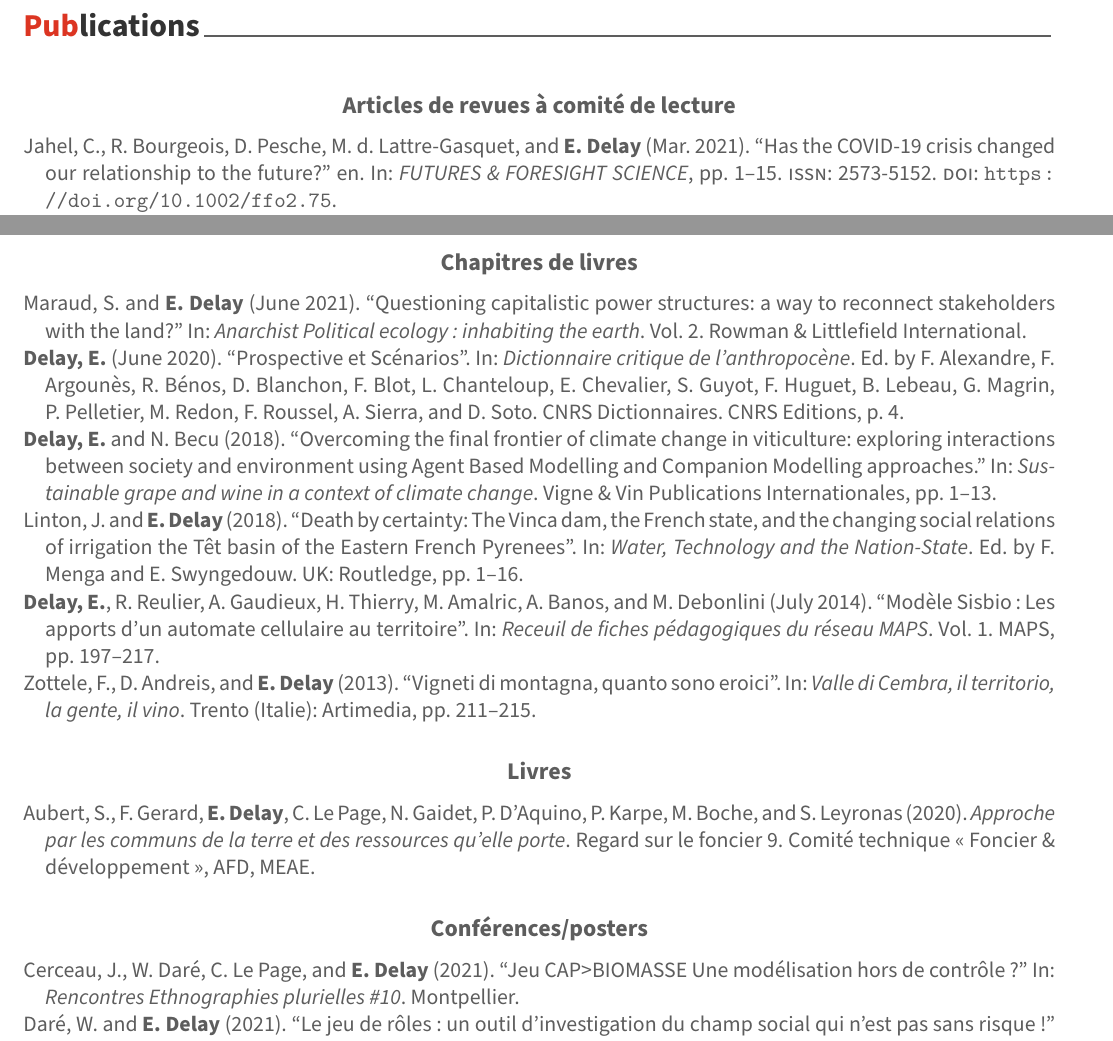
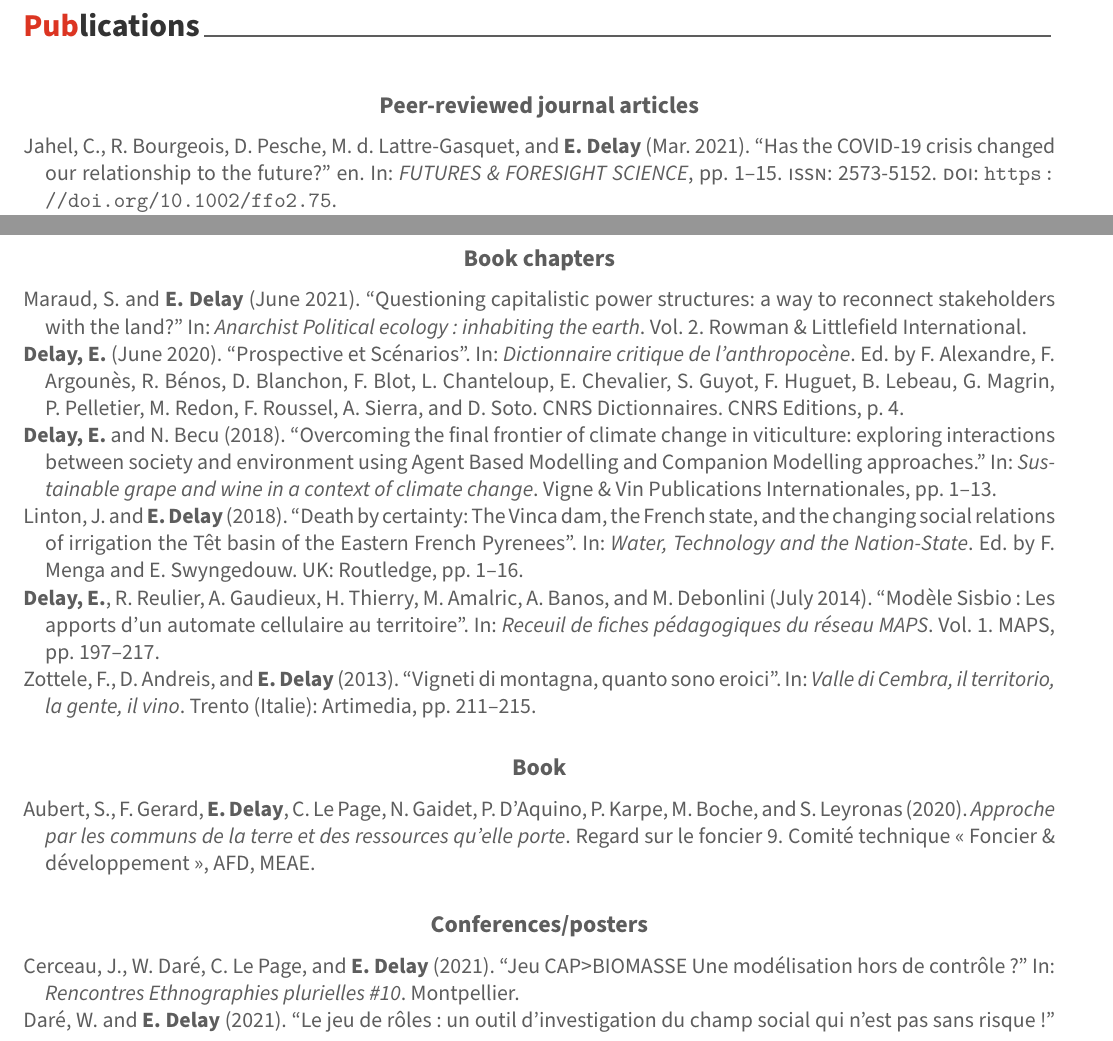
Before and after one commit to ElCep/curriculum_vitae, a LaTeX CV (delay_cv.tex, which reads cv/writing.tex): two parts of pages 5 and 6 of 8, joined at a grey line, cut so that both start at the same text. Compiled offline with XeLaTeX.

Commit message:
translation

```diff
--- a/cv/writing.tex
+++ b/cv/writing.tex
@@ -12,13 +12,13 @@
 %---------------------------------------------------------
 \begin{refsection}
 \nocite{*}
-\printbibliography[type=article,title={Articles de revues à comité de lecture},heading=subbibliography]
+\printbibliography[type=article,title={Peer-reviewed journal articles},heading=subbibliography]
 \nocite{*}
-\printbibliography[type=incollection,title={Chapitres de livres},heading=subbibliography]
+\printbibliography[type=incollection,title={Book chapters},heading=subbibliography]
 \nocite{*}
-\printbibliography[type=book,title={Livres},heading=subbibliography]
+\printbibliography[type=book,title={Book},heading=subbibliography]
 \nocite{*}
-\printbibliography[type=inproceedings,title={Conférences/posters},heading=subbibliography]
+\printbibliography[type=inproceedings,title={Conferences/posters},heading=subbibliography]
 \end{refsection}
 
 %---------------------------------------------------------
```
